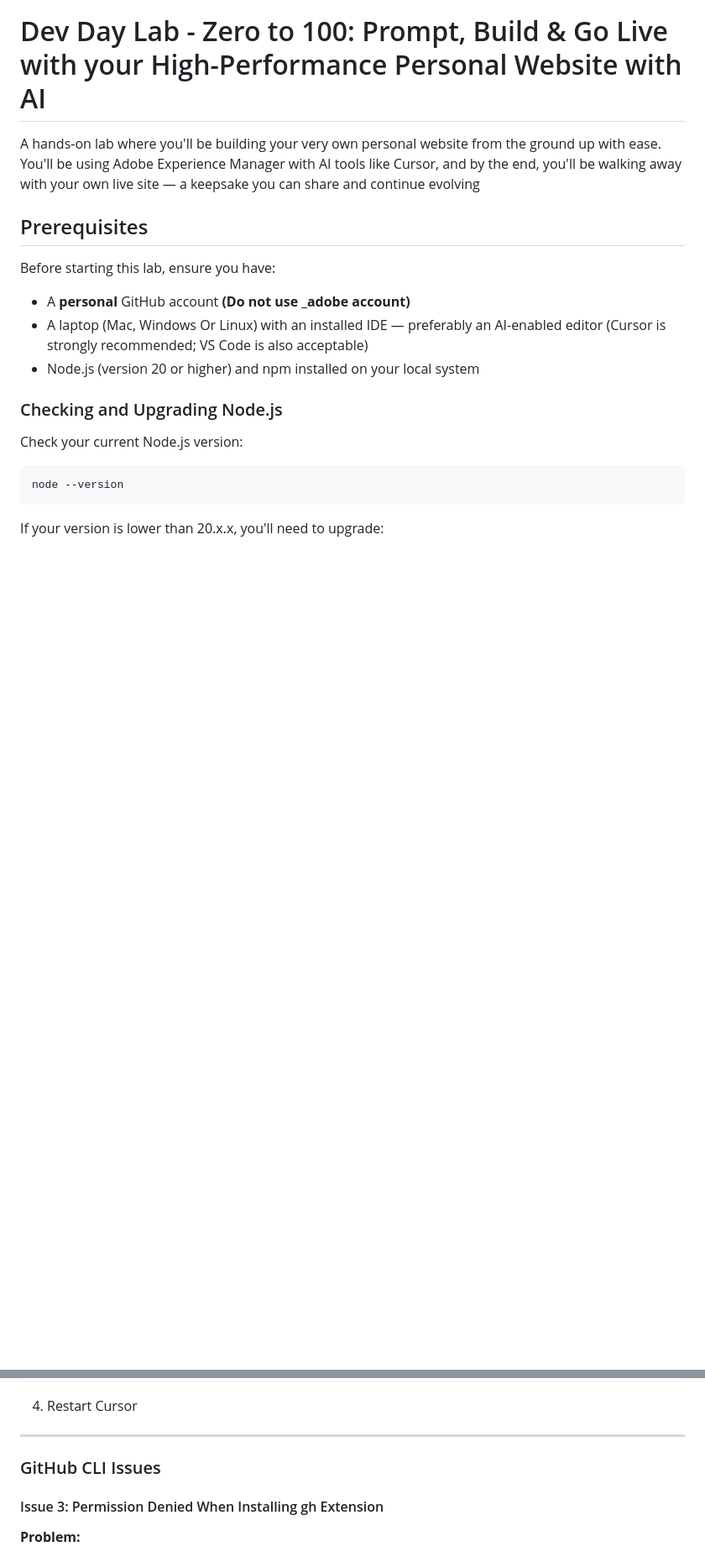
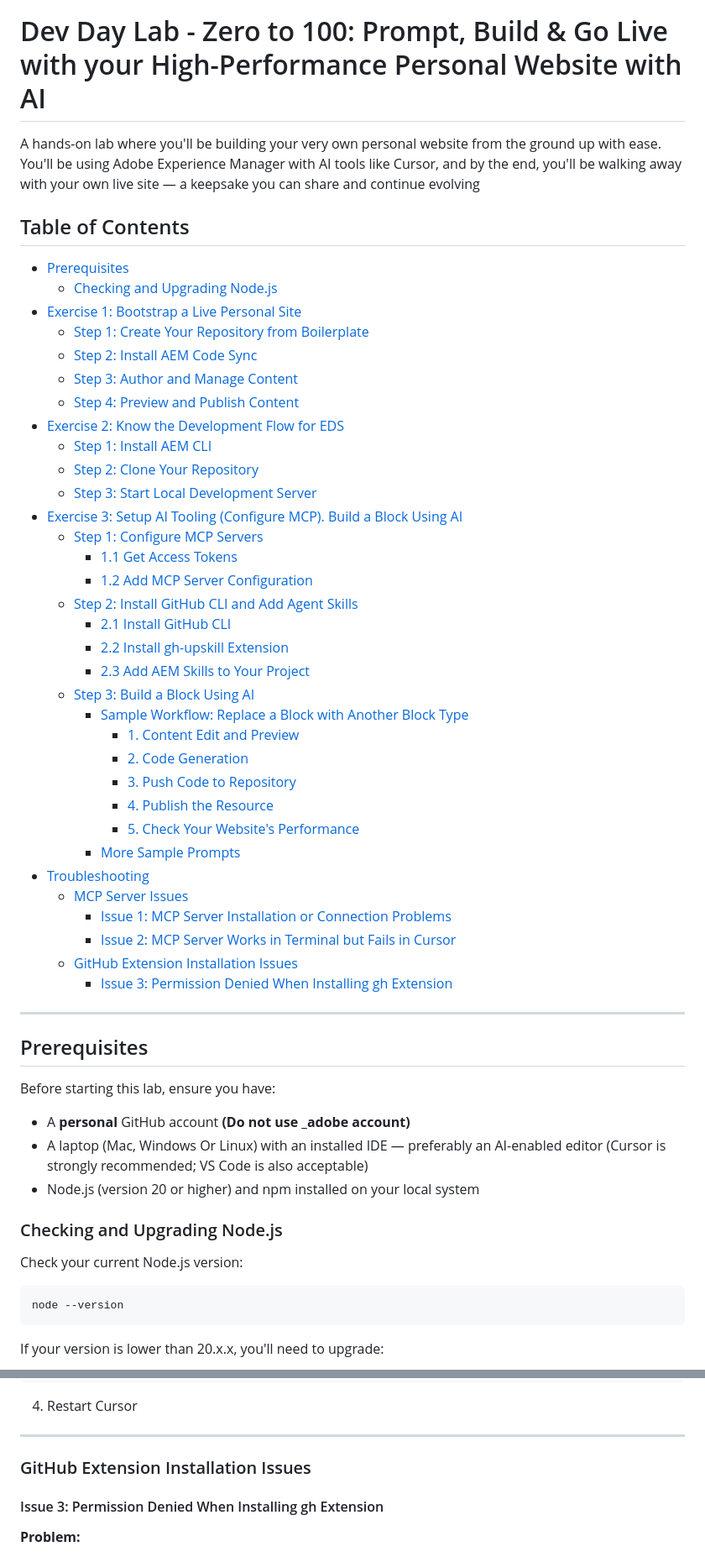
Before and after one commit to meejain/zeroto100, a Markdown page: README.md, 2 parts joined by grey strips. Shown at 84% size. GitHub-like rendering; blank space fills up the shorter version.

Commit message:
readme changes for layout and table of contents

```diff
--- a/README.md
+++ b/README.md
@@ -1,6 +1,44 @@
 # Dev Day Lab - Zero to 100: Prompt, Build & Go Live with your High-Performance Personal Website with AI
 
 A hands-on lab where you'll be building your very own personal website from the ground up with ease. You'll be using Adobe Experience Manager with AI tools like Cursor, and by the end, you'll be walking away with your own live site — a keepsake you can share and continue evolving
+
+## Table of Contents
+
+- [Prerequisites](#prerequisites)
+  - [Checking and Upgrading Node.js](#checking-and-upgrading-nodejs)
+- [Exercise 1: Bootstrap a Live Personal Site](#exercise-1-bootstrap-a-live-personal-site)
+  - [Step 1: Create Your Repository from Boilerplate](#step-1-create-your-repository-from-boilerplate)
+  - [Step 2: Install AEM Code Sync](#step-2-install-aem-code-sync)
+  - [Step 3: Author and Manage Content](#step-3-author-and-manage-content)
+  - [Step 4: Preview and Publish Content](#step-4-preview-and-publish-content)
+- [Exercise 2: Know the Development Flow for EDS](#exercise-2-know-the-development-flow-for-eds)
+  - [Step 1: Install AEM CLI](#step-1-install-aem-cli-if-not-already-done)
+  - [Step 2: Clone Your Repository](#step-2-clone-your-repository-via-ssh-or-https)
+  - [Step 3: Start Local Development Server](#step-3-start-local-development-server)
+- [Exercise 3: Setup AI Tooling (Configure MCP). Build a Block Using AI](#exercise-3-setup-ai-tooling-configure-mcp-build-a-block-using-ai)
+  - [Step 1: Configure MCP Servers](#step-1-configure-mcp-servers)
+    - [1.1 Get Access Tokens](#11-get-access-tokens)
+    - [1.2 Add MCP Server Configuration](#12-add-mcp-server-configuration)
+  - [Step 2: Install GitHub CLI and Add Agent Skills](#step-2-install-github-cli-and-add-agent-skills)
+    - [2.1 Install GitHub CLI](#21-install-github-cli-if-not-present)
+    - [2.2 Install gh-upskill Extension](#22-install-gh-upskill-extension)
+    - [2.3 Add AEM Skills to Your Project](#23-add-aem-skills-to-your-project)
+  - [Step 3: Build a Block Using AI](#step-3-build-a-block-using-ai)
+    - [Sample Workflow: Replace a Block with Another Block Type](#sample-workflow-replace-a-block-with-another-block-type)
+      - [1. Content Edit and Preview](#1-content-edit-and-preview-using-cursorvs-code)
+      - [2. Code Generation](#2-code-generation-if-the-block-doesnt-exist-yet)
+      - [3. Push Code to Repository](#3-push-code-to-repository-manual-or-ai-assisted)
+      - [4. Publish the Resource](#4-publish-the-resource-using-da)
+      - [5. Check Your Website's Performance](#5-check-your-websites-performance)
+    - [More Sample Prompts](#more-sample-prompts-to-experiment-with-later)
+- [Troubleshooting](#troubleshooting)
+  - [MCP Server Issues](#mcp-server-issues)
+    - [Issue 1: MCP Server Installation or Connection Problems](#issue-1-mcp-server-installation-or-connection-problems)
+    - [Issue 2: MCP Server Works in Terminal but Fails in Cursor](#issue-2-mcp-server-works-in-terminal-but-fails-in-cursor-settings)
+  - [GitHub Extension Installation Issues](#github-extension-installation-issues)
+    - [Issue 3: Permission Denied When Installing gh Extension](#issue-3-permission-denied-when-installing-gh-extension)
+
+---
 
 ## Prerequisites
 
@@ -513,7 +558,7 @@ Example output:
 
 ---
 
-### GitHub CLI Issues
+### GitHub Extension Installation Issues
 
 #### Issue 3: Permission Denied When Installing gh Extension
 
```
Also changed, not shown: other parts of README.md (+53 -46 lines).
